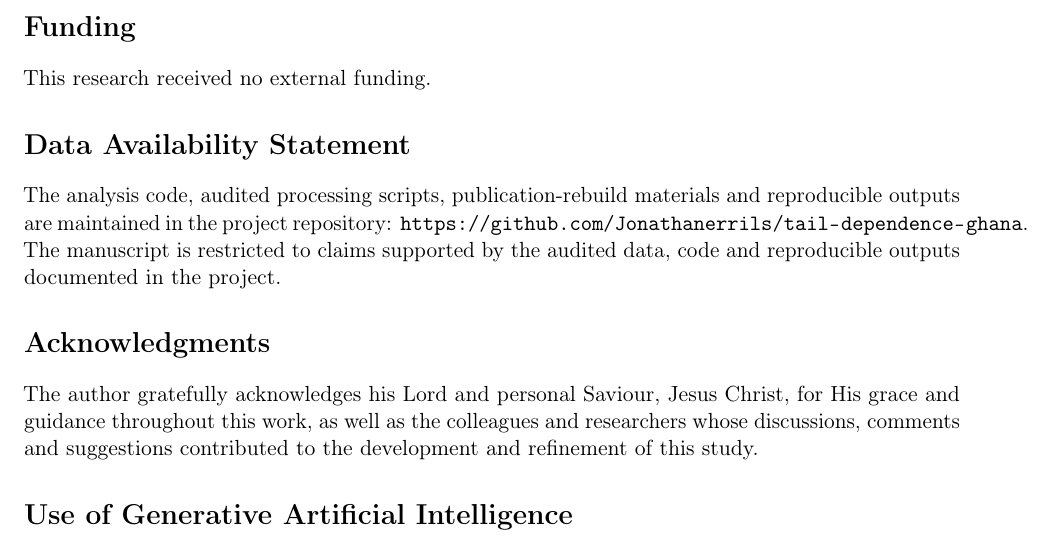
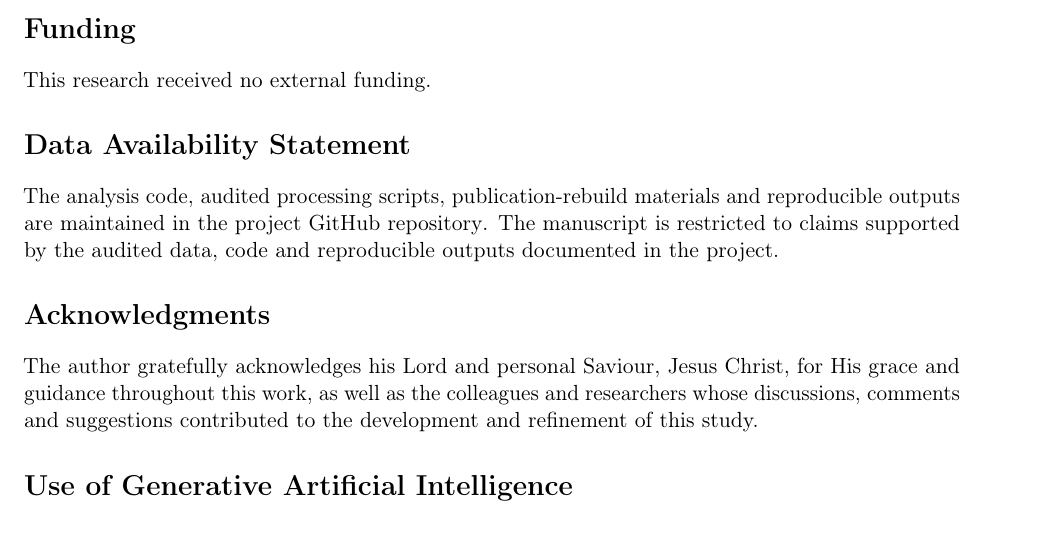
Before and after one commit to Jonathanerrils/tail-dependence-ghana, a LaTeX paper (paper/latex/rebuild/manuscript.tex): part of page 31 of 37, cut so that both start at the same text. Compiled offline with pdfLaTeX.

Commit message:
Fix repository URL overflow in manuscript build

```diff
--- a/paper/latex/rebuild/manuscript.tex
+++ b/paper/latex/rebuild/manuscript.tex
@@ -50,8 +50,7 @@ Conceptualization, methodology, software, validation, formal analysis, investiga
 This research received no external funding.
 
 \section*{Data Availability Statement}
-The analysis code, audited processing scripts, publication-rebuild materials and reproducible outputs are maintained in the project repository:
-\url{https://github.com/Jonathanerrils/tail-dependence-ghana}. The manuscript is restricted to claims supported by the audited data, code and reproducible outputs documented in the project.
+The analysis code, audited processing scripts, publication-rebuild materials and reproducible outputs are maintained in the \href{https://github.com/Jonathanerrils/tail-dependence-ghana}{project GitHub repository}. The manuscript is restricted to claims supported by the audited data, code and reproducible outputs documented in the project.
 
 \section*{Acknowledgments}
 The author gratefully acknowledges his Lord and personal Saviour, Jesus Christ, for His grace and guidance throughout this work, as well as the colleagues and researchers whose discussions, comments and suggestions contributed to the development and refinement of this study.
```
